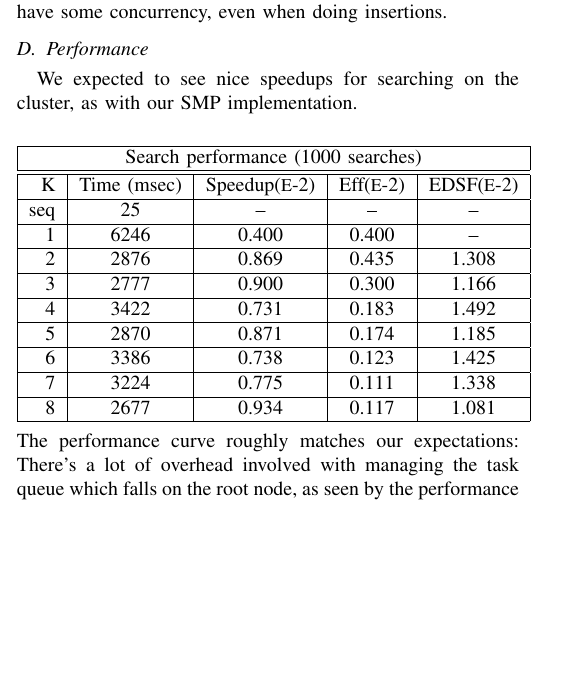
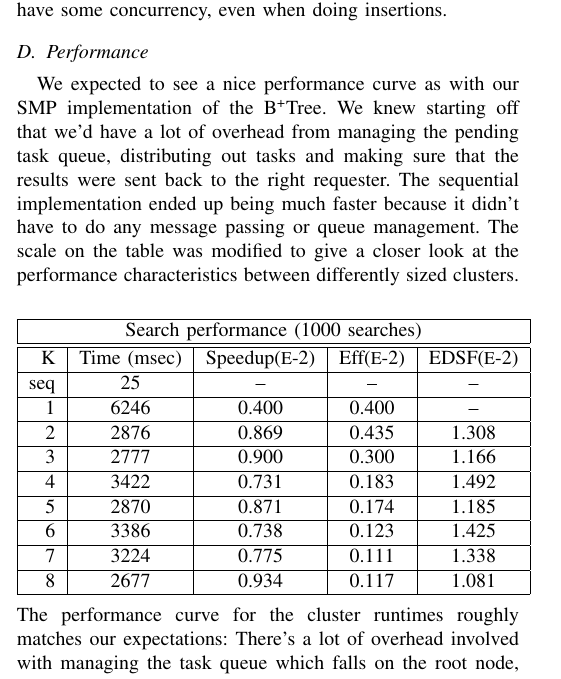
Before and after one commit to caltry/Concurrent-B--Tree, a LaTeX paper (paper/concurrent-b+-tree.tex): part of one column of page 2 of 3, cut so that both start at the same text, the shorter picture padded with empty space. Compiled offline with pdfLaTeX.

Commit message:
Added more detail about the performance results for cluster.

```diff
--- a/paper/concurrent-b+-tree.tex
+++ b/paper/concurrent-b+-tree.tex
@@ -568,8 +568,14 @@ queries to nodes that have already performed the insertion so we can still have
 some concurrency, even when doing insertions.
 
 \subsection{Performance}
-We expected to see nice speedups for searching on the cluster, as with our SMP
-implementation.
+We expected to see a nice performance curve as with our SMP implementation of the
+B\textsuperscript{+}Tree. We knew starting off that we'd have a lot of overhead
+from managing the pending task queue, distributing out tasks and making sure
+that the results were sent back to the right requester. The sequential
+implementation ended up being much faster because it didn't have to do any
+message passing or queue management. The scale on the table was modified to give
+a closer look at the performance characteristics between differently sized
+clusters.
 \begin{center}
 \begin{tabular}{ | r | c | c | c | c | }
 \hline
@@ -586,10 +592,10 @@ seq & 25 & \--- & \--- & \--- \\\hline
 8&2677 & 0.934 & 0.117 & 1.081 \\\hline
 \end{tabular}
 \end{center}
-The performance curve roughly matches our expectations: There's a lot of overhead
-involved with managing the task queue which falls on the root node, as seen by
-the performance of a 1 node cluster that does all of the queue management {\em
-and} tree operations.
+The performance curve for the cluster runtimes roughly matches our expectations:
+There's a lot of overhead involved with managing the task queue which falls on
+the root node, as seen by the performance of a 1 node cluster that does all of
+the queue management {\em and} tree operations.
 
 The cluster implementation was significantly slower than the sequential
 implementation. The overhead from managing the task queue and properly
```
